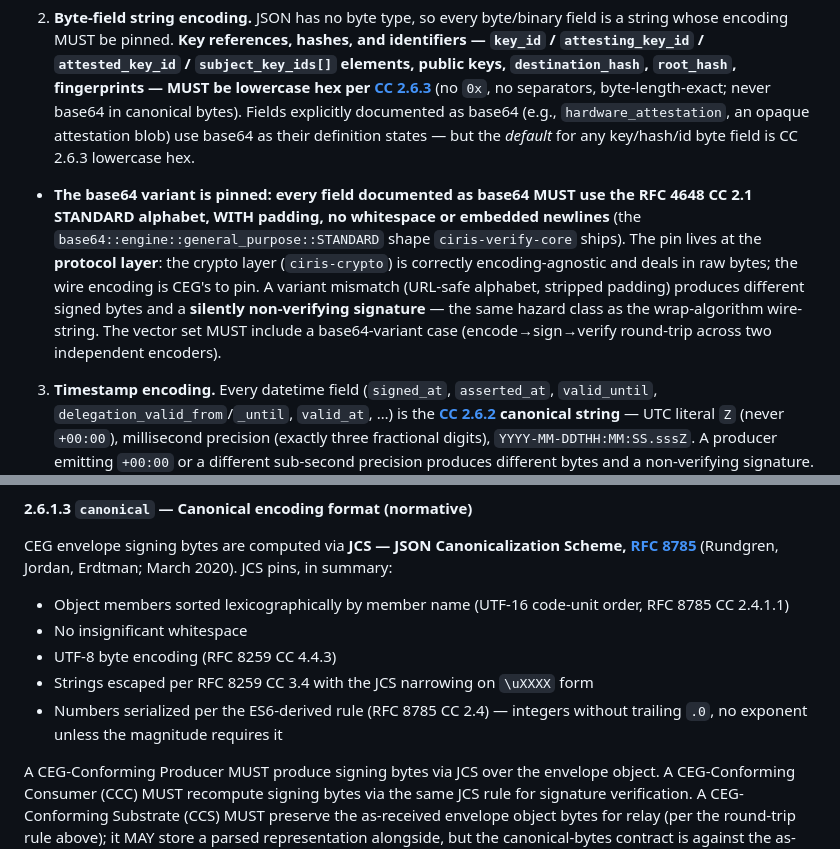
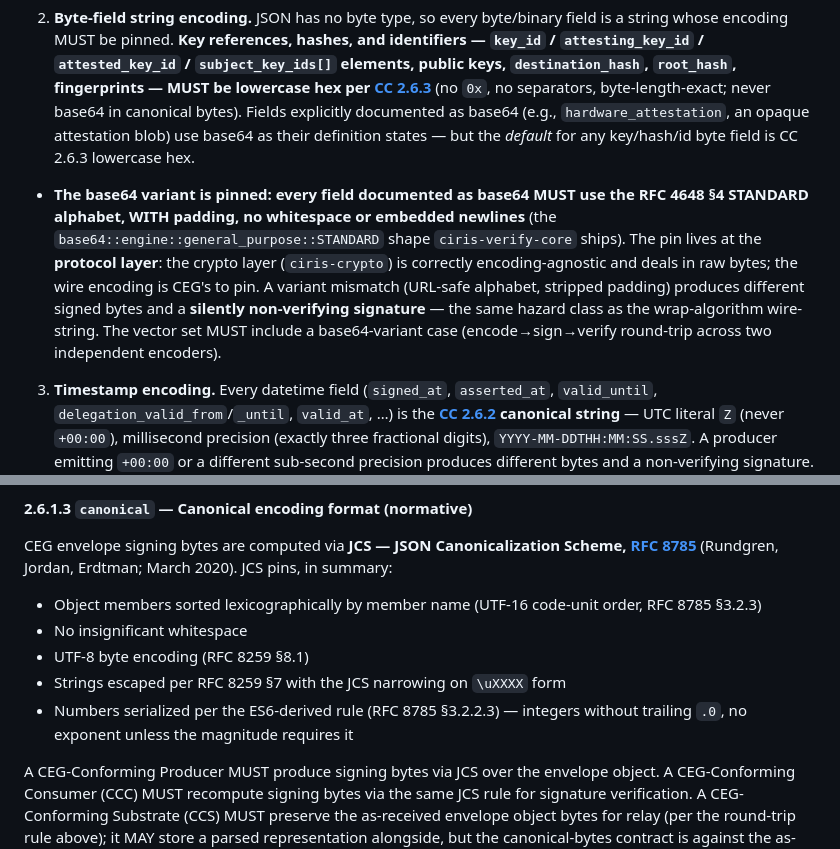
Before and after one commit to CIRISAI/CIRISRegistry, a Markdown page: FSD/CIRIS_Constitution/part_2_the_grammar.md, 2 parts joined by grey strips. GitHub-like rendering.

Commit message:
docs(CC): fix RFC-reference corruption (the 2 final REJECTs) — remap regression
The final full validation caught the rest of the dangling-ref remap regression: it had
rewritten EXTERNAL standard references into bogus CC decimals because RFC section numbers
collide with CEG section numbers (RFC 8785 §3.2.3 → "RFC 8785 CC 2.4.1.1", RFC 4648 §4 →
"CC 2.1", RFC 6962 §2.1.2, RFC 8259 §7/§8.1, RFC 8785 §3.2.2.3). These are C1 byte-exact
blockers — an implementer can't resolve the governing JCS/base64/CT clause. Restored all
6 to their exact RFC § (validator-supplied). Also restored §14's external D26 glossary ref.

Final scoreboard before this fix: 19 ACCEPT / 8 ACCEPT-WITH-FIXES / 2 REJECT; C0 29/29,
C1 16/18, C2 28/29. The 2 REJECTs were both this regression; re-validation pending.

Co-Authored-By: Claude Opus 4.8 <noreply@anthropic.com>

```diff
--- a/FSD/CIRIS_Constitution/part_2_the_grammar.md
+++ b/FSD/CIRIS_Constitution/part_2_the_grammar.md
@@ -327,7 +327,7 @@ JCS ([CC 2.6.1.3](#2.6.1.3)) canonicalizes **object member order** but is silent
  - **Set-semantics** (order carries no meaning) — elements MUST be **lexicographically sorted by their JCS string form (UTF-16 code-unit order, ascending)** before signing. This is producer-independent: any producer building the set in any order yields identical bytes. **`subject_key_ids[]` and `delegates_to.delegated_scope[]` are set-semantics → sorted.**
  - **Sequence-semantics** (order is meaningful) — elements retain their as-authored order. **`transport_destination.aspects[]`** (RNS hash preimage order), **`key_grant.rotation_chain`** (supersession lineage), and **`evidence_refs[]`** (producer-asserted order) are sequence-semantics → preserved. A field's definition MUST declare which kind it is; absent a declaration, set-semantics (sorted) is the default.
 2. **Byte-field string encoding.** JSON has no byte type, so every byte/binary field is a string whose encoding MUST be pinned. **Key references, hashes, and identifiers — `key_id` / `attesting_key_id` / `attested_key_id` / `subject_key_ids[]` elements, public keys, `destination_hash`, `root_hash`, fingerprints — MUST be lowercase hex per [CC 2.6.3](#2.6.3)** (no `0x`, no separators, byte-length-exact; never base64 in canonical bytes). Fields explicitly documented as base64 (e.g., `hardware_attestation`, an opaque attestation blob) use base64 as their definition states — but the *default* for any key/hash/id byte field is CC 2.6.3 lowercase hex.
- - **The base64 variant is pinned: every field documented as base64 MUST use the RFC 4648 CC 2.1 STANDARD alphabet, WITH padding, no whitespace or embedded newlines** (the `base64::engine::general_purpose::STANDARD` shape `ciris-verify-core` ships). The pin lives at the **protocol layer**: the crypto layer (`ciris-crypto`) is correctly encoding-agnostic and deals in raw bytes; the wire encoding is CEG's to pin. A variant mismatch (URL-safe alphabet, stripped padding) produces different signed bytes and a **silently non-verifying signature** — the same hazard class as the wrap-algorithm wire-string. The vector set MUST include a base64-variant case (encode→sign→verify round-trip across two independent encoders).
+ - **The base64 variant is pinned: every field documented as base64 MUST use the RFC 4648 §4 STANDARD alphabet, WITH padding, no whitespace or embedded newlines** (the `base64::engine::general_purpose::STANDARD` shape `ciris-verify-core` ships). The pin lives at the **protocol layer**: the crypto layer (`ciris-crypto`) is correctly encoding-agnostic and deals in raw bytes; the wire encoding is CEG's to pin. A variant mismatch (URL-safe alphabet, stripped padding) produces different signed bytes and a **silently non-verifying signature** — the same hazard class as the wrap-algorithm wire-string. The vector set MUST include a base64-variant case (encode→sign→verify round-trip across two independent encoders).
 3. **Timestamp encoding.** Every datetime field (`signed_at`, `asserted_at`, `valid_until`, `delegation_valid_from`/`_until`, `valid_at`, …) is the **[CC 2.6.2](#2.6.2) canonical string** — UTC literal `Z` (never `+00:00`), millisecond precision (exactly three fractional digits), `YYYY-MM-DDTHH:MM:SS.sssZ`. A producer emitting `+00:00` or a different sub-second precision produces different bytes and a non-verifying signature.
 
 With key order (JCS) + omit-vs-materialize + these three, **byte-identity across conformant implementations is closed by construction**. The cross-impl JCS vector set MUST cover all three (a set-vs-sequence array case, a hex-vs-base64 byte case, a timestamp case) alongside the per-Contribution vectors.
@@ -361,11 +361,11 @@ The conditional-required fields `family_id` and `community_id` are NOT optional-
 
 CEG envelope signing bytes are computed via **JCS — JSON Canonicalization Scheme, [RFC 8785](https://www.rfc-editor.org/rfc/rfc8785)** (Rundgren, Jordan, Erdtman; March 2020). JCS pins, in summary:
 
-- Object members sorted lexicographically by member name (UTF-16 code-unit order, RFC 8785 CC 2.4.1.1)
+- Object members sorted lexicographically by member name (UTF-16 code-unit order, RFC 8785 §3.2.3)
 - No insignificant whitespace
-- UTF-8 byte encoding (RFC 8259 CC 4.4.3)
-- Strings escaped per RFC 8259 CC 3.4 with the JCS narrowing on `\uXXXX` form
-- Numbers serialized per the ES6-derived rule (RFC 8785 CC 2.4) — integers without trailing `.0`, no exponent unless the magnitude requires it
+- UTF-8 byte encoding (RFC 8259 §8.1)
+- Strings escaped per RFC 8259 §7 with the JCS narrowing on `\uXXXX` form
+- Numbers serialized per the ES6-derived rule (RFC 8785 §3.2.2.3) — integers without trailing `.0`, no exponent unless the magnitude requires it
 
 A CEG-Conforming Producer MUST produce signing bytes via JCS over the envelope object. A CEG-Conforming Consumer (CCC) MUST recompute signing bytes via the same JCS rule for signature verification. A CEG-Conforming Substrate (CCS) MUST preserve the as-received envelope object bytes for relay (per the round-trip rule above); it MAY store a parsed representation alongside, but the canonical-bytes contract is against the as-received form, not the parsed-and-re-serialized form.
 
```
Also changed, not shown: FSD/CIRIS_Constitution/part_5_transport_substrate.md (+1 -1 lines), FSD/CIRIS_Constitution/part_8_appendices.md (+1 -1 lines).
